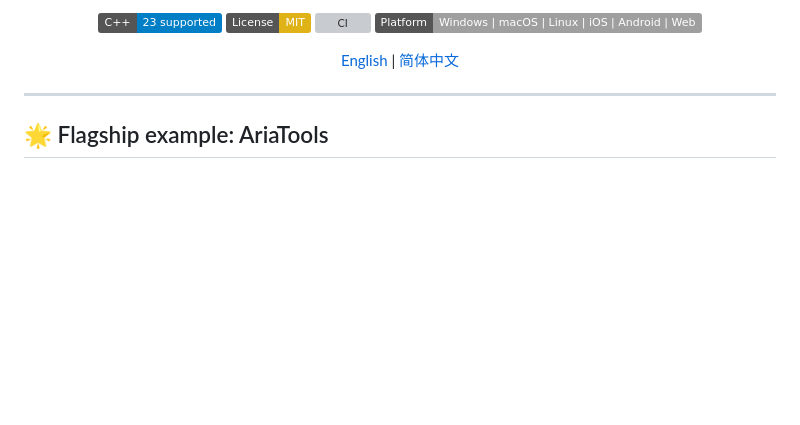
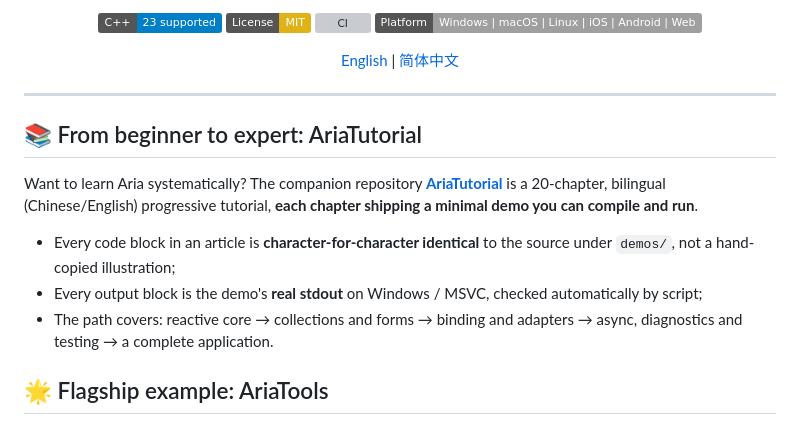
Before and after one commit to dqsjqian/Aria, a Markdown page: README.en.md, the part around the change. Rendered like a GitHub page; badges without logos; blank space fills up the shorter version; grey boxes are pictures that could not be loaded.

Commit message:
docs: link the AriaTutorial companion repo from both READMEs

```diff
--- a/README.en.md
+++ b/README.en.md
@@ -16,6 +16,14 @@ One shared core: Windows / macOS / Linux / iOS / Android / Web
 </div>
 
 ---
+
+## 📚 From beginner to expert: AriaTutorial
+
+Want to learn Aria systematically? The companion repository **[AriaTutorial](https://github.com/dqsjqian/AriaTutorial)** is a 20-chapter, bilingual (Chinese/English) progressive tutorial, **each chapter shipping a minimal demo you can compile and run**.
+
+- Every code block in an article is **character-for-character identical** to the source under `demos/`, not a hand-copied illustration;
+- Every output block is the demo's **real stdout** on Windows / MSVC, checked automatically by script;
+- The path covers: reactive core → collections and forms → binding and adapters → async, diagnostics and testing → a complete application.
 
 ## 🌟 Flagship example: AriaTools
 
```
Also changed, not shown: README.md (+8 -0 lines).
